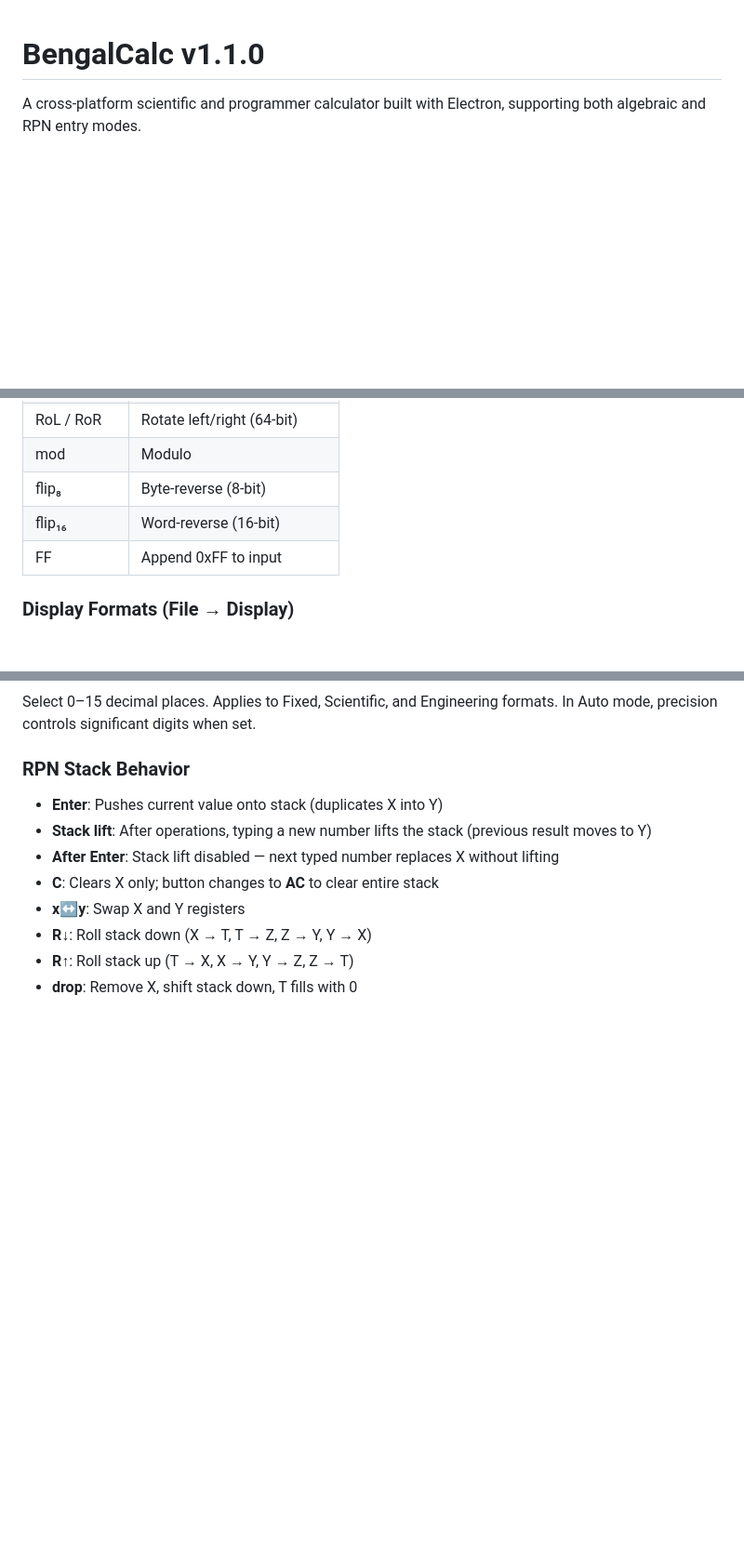
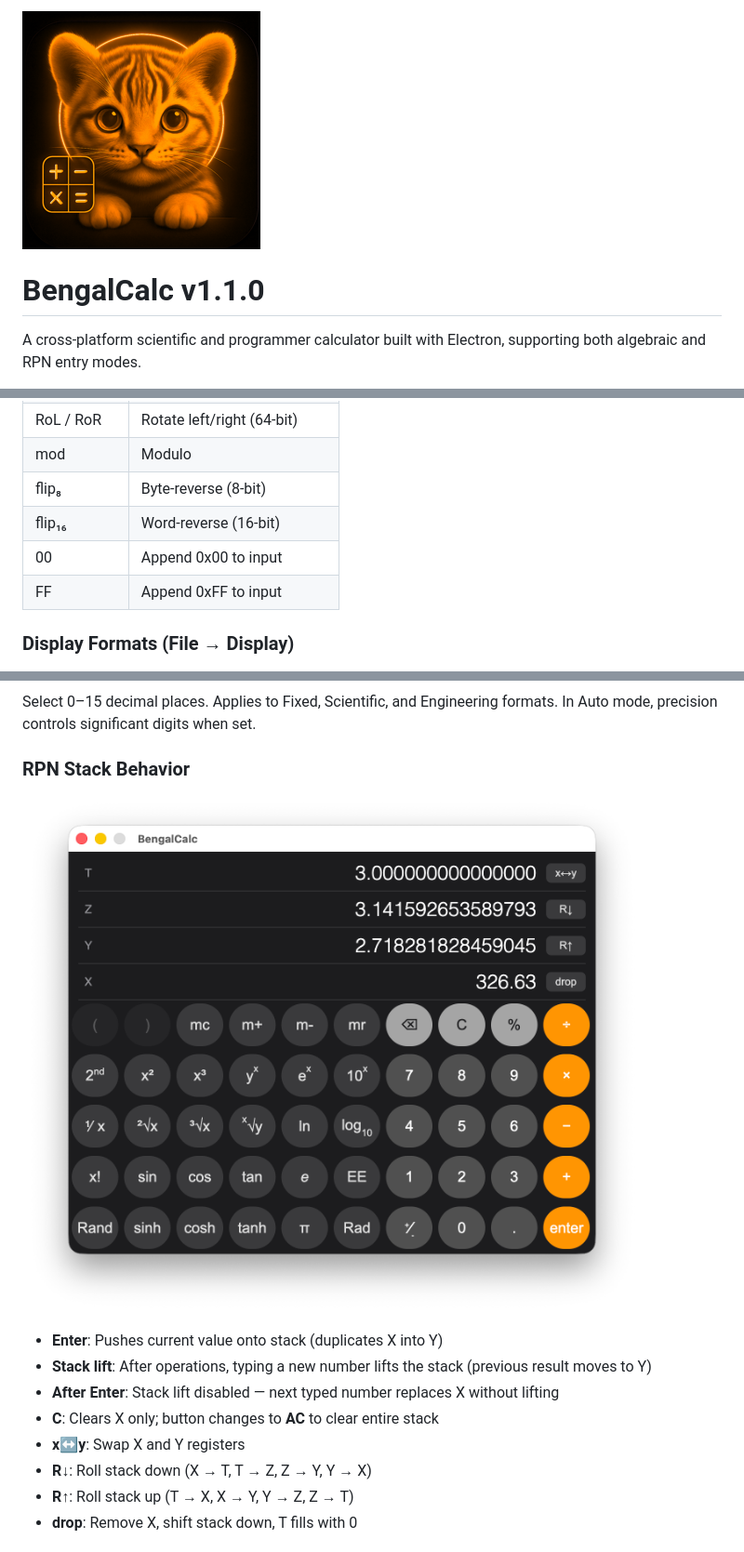
Before and after one commit to richlesh/BengalCalc, a Markdown page: README.md, 3 parts joined by grey strips. Shown at 93% size. GitHub-like rendering; pictures changed too: app_icon_256.png, images/rpn.png (added); blank space fills up the shorter version.

```diff
--- a/README.md
+++ b/README.md
@@ -1,3 +1,4 @@
+![app_icon_256](app_icon_256.png)
 # BengalCalc v1.1.0
 
 A cross-platform scientific and programmer calculator built with Electron, supporting both algebraic and RPN entry modes.
@@ -61,6 +51,7 @@ A cross-platform scientific and programmer calculator built with Electron, suppo
 | mod | Modulo |
 | flip₈ | Byte-reverse (8-bit) |
 | flip₁₆ | Word-reverse (16-bit) |
+| 00 | Append 0x00 to input |
 | FF | Append 0xFF to input |
 
 ### Display Formats (File → Display)
@@ -77,6 +68,8 @@ A cross-platform scientific and programmer calculator built with Electron, suppo
 Select 0–15 decimal places. Applies to Fixed, Scientific, and Engineering formats. In Auto mode, precision controls significant digits when set.
 
 ### RPN Stack Behavior
+
+![rpn](images/rpn.png)
 
 - **Enter**: Pushes current value onto stack (duplicates X into Y)
 - **Stack lift**: After operations, typing a new number lifts the stack (previous result moves to Y)
```
Also changed, not shown: other parts of README.md (+6 -17 lines), app_icon.png, images/programmer.png (added), images/scientific.png (added), 5 other files.
